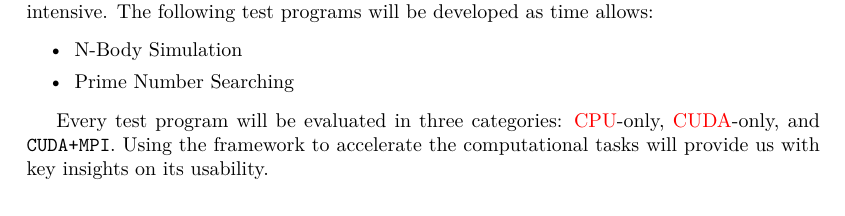
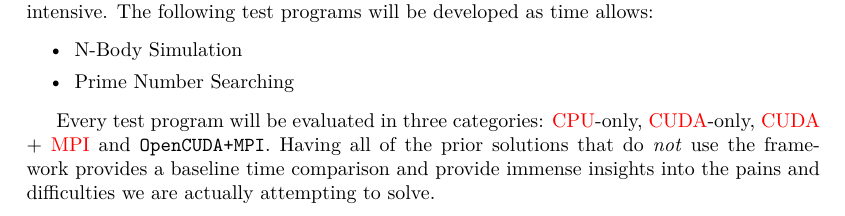
Before and after one commit to nmousa/mpitx.github.com, a LaTeX document (tex/report/report.tex, which reads tex/report/Methodology.tex): part of page 8 of 13, cut so that both start at the same text. Compiled offline with pdfLaTeX.

Commit message:
Update testing section
*   update notes about what the testing programs will be and why it's
    useful

```diff
--- a/tex/report/Methodology.tex
+++ b/tex/report/Methodology.tex
@@ -57,5 +57,7 @@ developed as time allows:
 \end{itemize}
 
 Every test program will be evaluated in three categories: \gls{cpu}-only,
-\gls{cuda}-only, and \texttt{CUDA+MPI}. Using the framework to accelerate the
-computational tasks will provide us with key insights on its usability.
+\gls{cuda}-only, \gls{cuda} + \gls{mpi} and \texttt{OpenCUDA+MPI}. Having all
+of the prior solutions that do \emph{not} use the framework provides a baseline
+time comparison and provide immense insights into the pains and difficulties we
+are actually attempting to solve.
```
